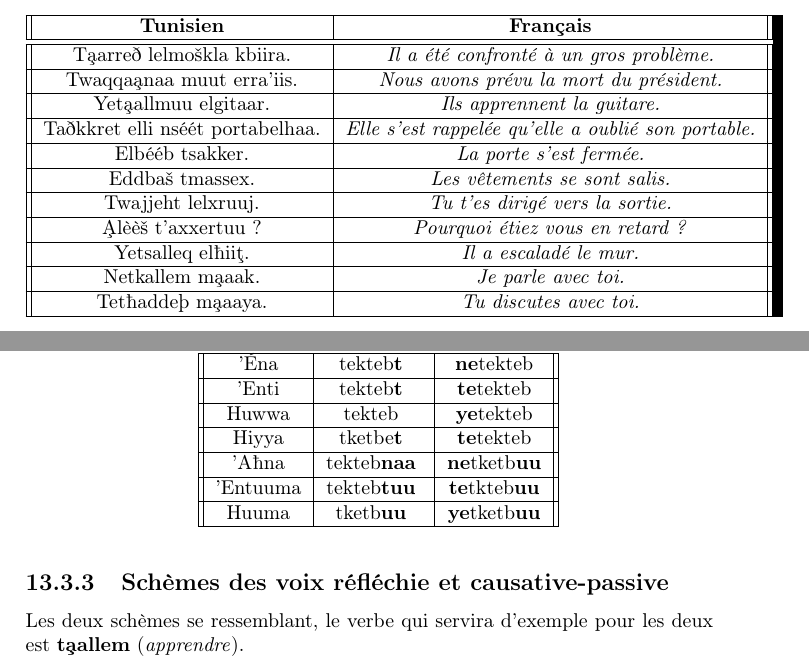
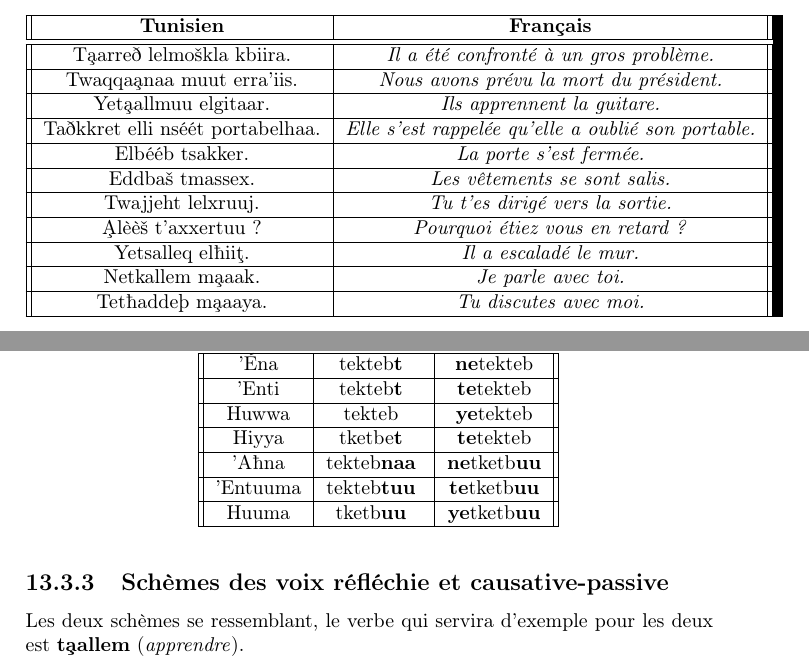
Before and after one commit to MustaphaEllouze/CoursTunisien, a LaTeX book (main.tex, which reads Chapitres/VerbesDérivés.tex): two parts of pages 81 and 85 of 145, joined at a grey line, cut so that both start at the same text. Compiled offline with pdfLaTeX.

Commit message:
corrections

```diff
--- a/Chapitres/VerbesDérivés.tex
+++ b/Chapitres/VerbesDérivés.tex
@@ -294,7 +294,7 @@ Finalement des exemples d'utilisation :
  \hline
  Netkallem m\c{a}aak. & \textit{Je parle avec toi.} \\
  \hline
- Tet\textcrh adde\th\ m\c{a}aaya. & \textit{Tu discutes avec toi.} \\
+ Tet\textcrh adde\th\ m\c{a}aaya. & \textit{Tu discutes avec moi.} \\
  \hline
 \end{tabular}
 \end{center}
```
Also changed, not shown: main.pdf, Chapitres/VerbesDérivés.tex (2 more changed lines).
